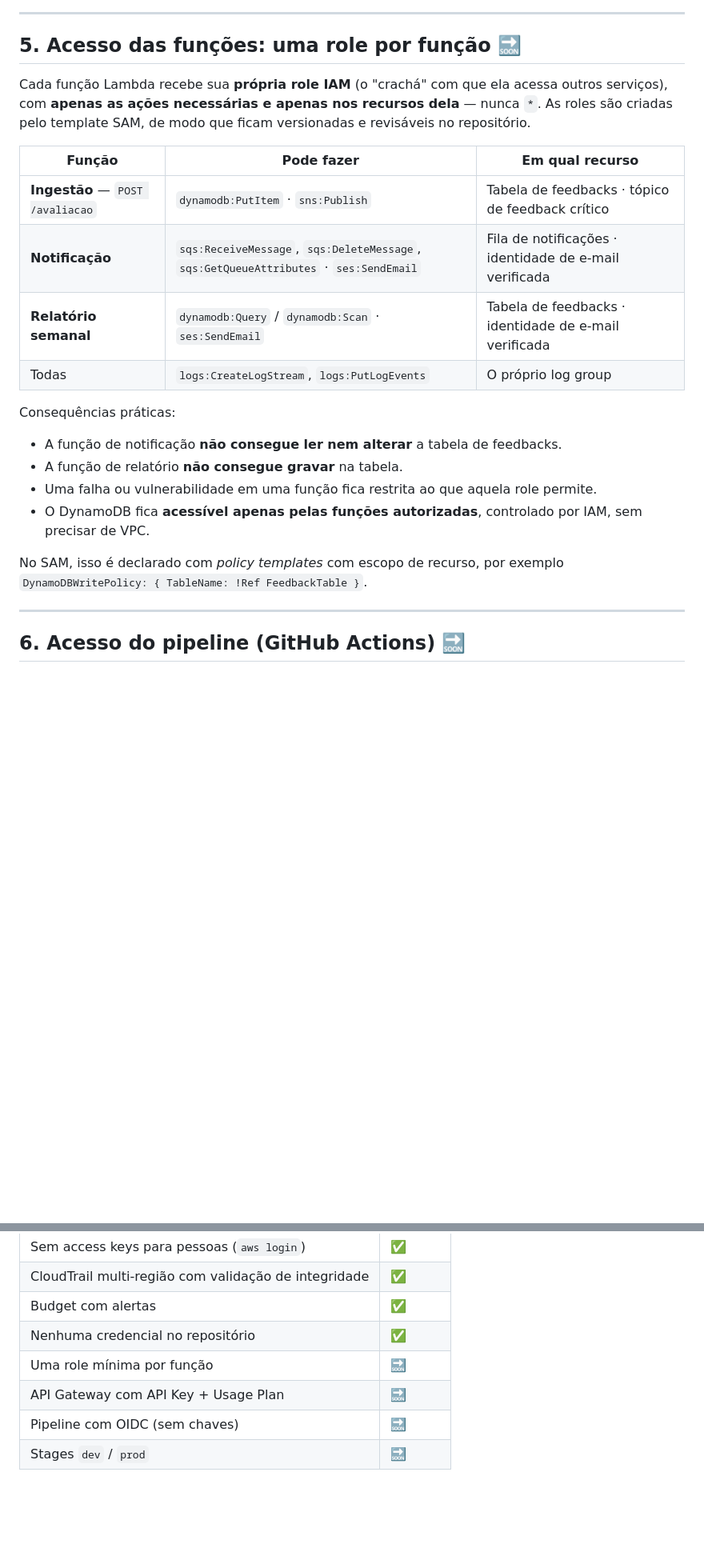
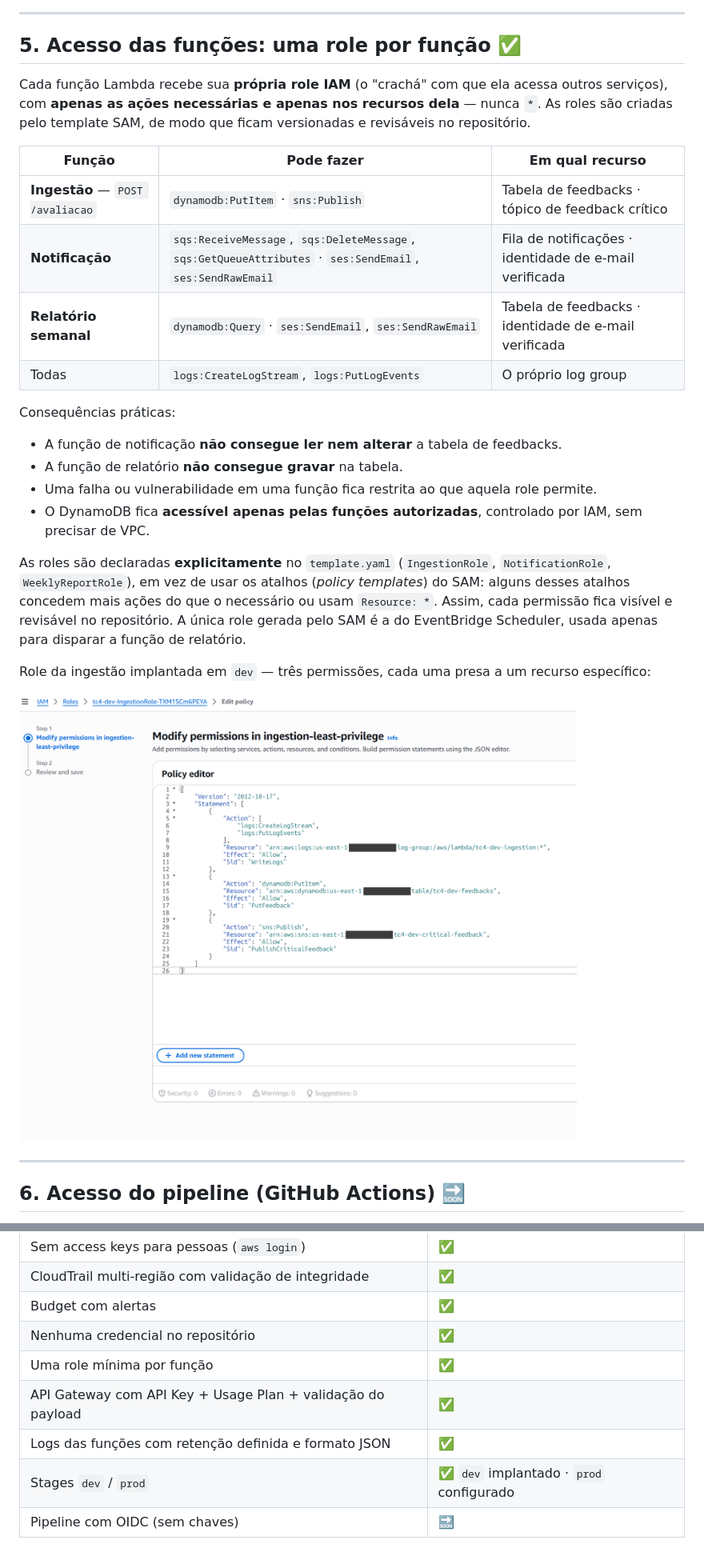
Before and after one commit to MatheusMartinsR/tech-challenge4, a Markdown page: docs/governanca-aws.md, 2 parts joined by grey strips. Shown at 80% size. Drawn GitHub-style; pictures changed too: docs/img/ingestion-role-policy.png (added); blank space fills up the shorter version.

```diff
--- a/docs/governanca-aws.md
+++ b/docs/governanca-aws.md
@@ -172,7 +172,7 @@ acesso de administrador. Sem access keys, esse caminho não existe.
 
 ---
 
-## 5. Acesso das funções: uma role por função 🔜
+## 5. Acesso das funções: uma role por função ✅
 
 Cada função Lambda recebe sua **própria role IAM** (o "crachá" com que ela acessa outros serviços), com **apenas as ações
 necessárias e apenas nos recursos dela** — nunca `*`. As roles são criadas pelo template SAM, de modo que ficam
@@ -181,8 +181,8 @@ versionadas e revisáveis no repositório.
 | Função | Pode fazer | Em qual recurso |
 |---|---|---|
 | **Ingestão** — `POST /avaliacao` | `dynamodb:PutItem` · `sns:Publish` | Tabela de feedbacks · tópico de feedback crítico |
-| **Notificação** | `sqs:ReceiveMessage`, `sqs:DeleteMessage`, `sqs:GetQueueAttributes` · `ses:SendEmail` | Fila de notificações · identidade de e-mail verificada |
-| **Relatório semanal** | `dynamodb:Query` / `dynamodb:Scan` · `ses:SendEmail` | Tabela de feedbacks · identidade de e-mail verificada |
+| **Notificação** | `sqs:ReceiveMessage`, `sqs:DeleteMessage`, `sqs:GetQueueAttributes` · `ses:SendEmail`, `ses:SendRawEmail` | Fila de notificações · identidade de e-mail verificada |
+| **Relatório semanal** | `dynamodb:Query` · `ses:SendEmail`, `ses:SendRawEmail` | Tabela de feedbacks · identidade de e-mail verificada |
 | Todas | `logs:CreateLogStream`, `logs:PutLogEvents` | O próprio log group |
 
 Consequências práticas:
@@ -192,8 +192,14 @@ Consequências práticas:
 - Uma falha ou vulnerabilidade em uma função fica restrita ao que aquela role permite.
 - O DynamoDB fica **acessível apenas pelas funções autorizadas**, controlado por IAM, sem precisar de VPC.
 
-No SAM, isso é declarado com *policy templates* com escopo de recurso, por exemplo
-`DynamoDBWritePolicy: { TableName: !Ref FeedbackTable }`.
+As roles são declaradas **explicitamente** no `template.yaml` (`IngestionRole`, `NotificationRole`,
+`WeeklyReportRole`), em vez de usar os atalhos (*policy templates*) do SAM: alguns desses atalhos concedem mais ações do
+que o necessário ou usam `Resource: *`. Assim, cada permissão fica visível e revisável no repositório. A única role
+gerada pelo SAM é a do EventBridge Scheduler, usada apenas para disparar a função de relatório.
+
+Role da ingestão implantada em `dev` — três permissões, cada uma presa a um recurso específico:
+
+![Policy da role de ingestão com escopo mínimo](img/ingestion-role-policy.png)
 
 ---
 
@@ -318,7 +362,8 @@ projeto. A segregação é feita **por stage no IaC**: o mesmo template é impla
 | CloudTrail multi-região com validação de integridade | ✅ |
 | Budget com alertas | ✅ |
 | Nenhuma credencial no repositório | ✅ |
-| Uma role mínima por função | 🔜 |
-| API Gateway com API Key + Usage Plan | 🔜 |
+| Uma role mínima por função | ✅ |
+| API Gateway com API Key + Usage Plan + validação do payload | ✅ |
+| Logs das funções com retenção definida e formato JSON | ✅ |
+| Stages `dev` / `prod` | ✅ `dev` implantado · `prod` configurado |
 | Pipeline com OIDC (sem chaves) | 🔜 |
-| Stages `dev` / `prod` | 🔜 |
```
Also changed, not shown: other parts of docs/governanca-aws.md (+41 -3 lines), docs/img/lambda-log-events.png (added), docs/img/lambda-log-group.png (added).
